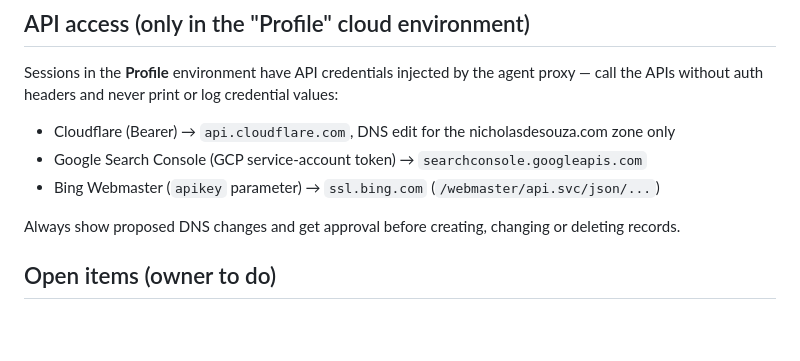
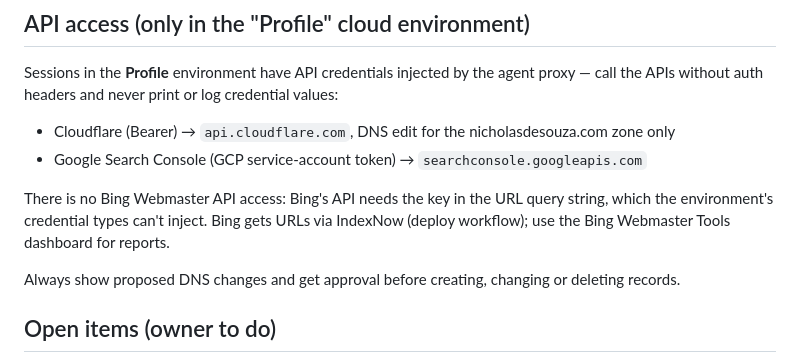
Before and after one commit to zeroamplitude/portfolio, a Markdown page: CLAUDE.md, the part around the change. Rendered like a GitHub page; blank space fills up the shorter version.

Commit message:
CLAUDE.md: drop Bing API access (key can't be injected as a query param)
Co-Authored-By: Claude Opus 5.5 (1M context) <noreply@anthropic.com>
Claude-Session: https://claude.ai/code/session_011MYEWPsZzNZizADbcF7E4m

```diff
--- a/CLAUDE.md
+++ b/CLAUDE.md
@@ -48,7 +48,10 @@ without auth headers and never print or log credential values:
 
 - Cloudflare (Bearer) → `api.cloudflare.com`, DNS edit for the nicholasdesouza.com zone only
 - Google Search Console (GCP service-account token) → `searchconsole.googleapis.com`
-- Bing Webmaster (`apikey` parameter) → `ssl.bing.com` (`/webmaster/api.svc/json/...`)
+
+There is no Bing Webmaster API access: Bing's API needs the key in the URL query string, which the
+environment's credential types can't inject. Bing gets URLs via IndexNow (deploy workflow); use the
+Bing Webmaster Tools dashboard for reports.
 
 Always show proposed DNS changes and get approval before creating, changing or deleting records.
 
```
